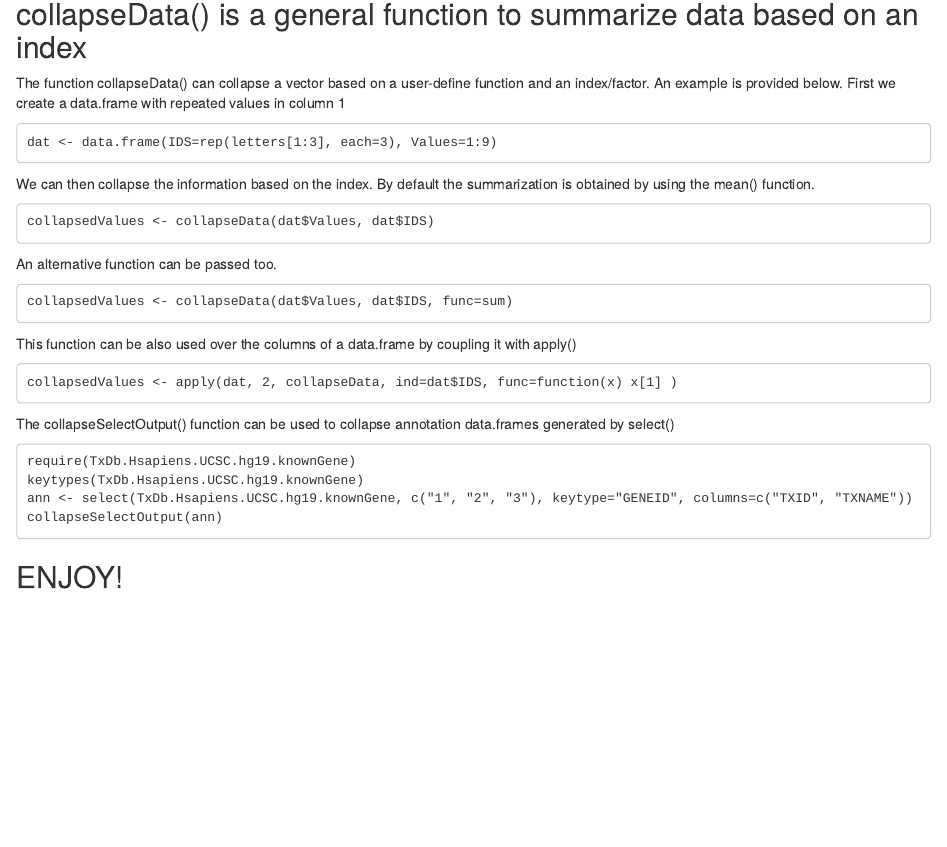
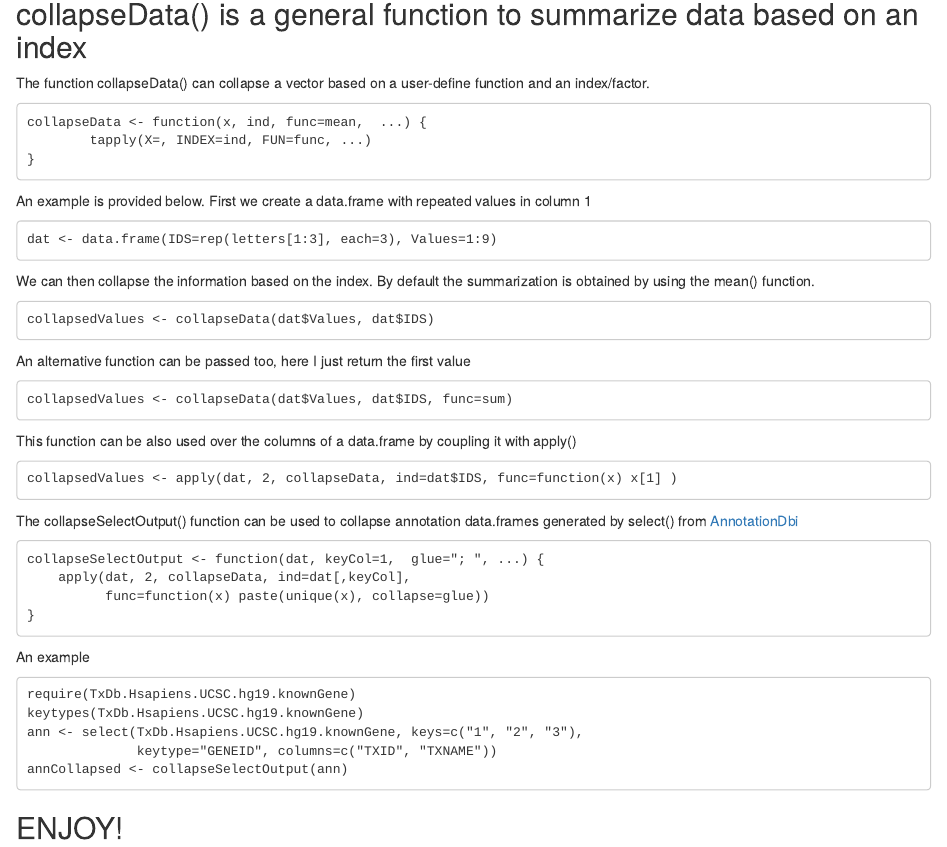
Before and after one commit to marchion/git.myRfuncs, an R Markdown document (README.Rmd): the page in a window 1100 px wide, from 80 px down. Rendered offline with R 4.5, knitr and Pandoc, with nearby package versions.

Commit message:
more README edits

````diff
--- a/README.Rmd
+++ b/README.Rmd
@@ -3,7 +3,15 @@
 ## collapseData() is a general function to summarize data based on an index
 
 The function collapseData() can collapse a vector based on a user-define function
-and an index/factor. An example is provided below.
+and an index/factor.
+
+```
+collapseData <- function(x, ind, func=mean,  ...) {
+        tapply(X=, INDEX=ind, FUN=func, ...)
+}
+```
+
+An example is provided below.
 First we create a data.frame with repeated values in column 1
 
 ```
@@ -17,7 +25,7 @@ By default the summarization is obtained by using the mean() function.
 collapsedValues <- collapseData(dat$Values, dat$IDS)
 ```
 
-An alternative function can be passed too.
+An alternative function can be passed too, here I just return the first value
 
 ```
 collapsedValues <- collapseData(dat$Values, dat$IDS, func=sum)
@@ -31,13 +39,23 @@ collapsedValues <- apply(dat, 2, collapseData, ind=dat$IDS, func=function(x) x[1
 ```
 
 The collapseSelectOutput() function can be used to collapse annotation
-data.frames generated by select()
+data.frames generated by select() from
+[AnnotationDbi](http://www.bioconductor.org/packages/release/bioc/html/AnnotationDbi.html)
 
+```
+collapseSelectOutput <- function(dat, keyCol=1,  glue="; ", ...) {
+    apply(dat, 2, collapseData, ind=dat[,keyCol],
+          func=function(x) paste(unique(x), collapse=glue))
+}
+```
+
+An example
 ```
 require(TxDb.Hsapiens.UCSC.hg19.knownGene)
 keytypes(TxDb.Hsapiens.UCSC.hg19.knownGene)
-ann <- select(TxDb.Hsapiens.UCSC.hg19.knownGene, c("1", "2", "3"), keytype="GENEID", columns=c("TXID", "TXNAME"))
-collapseSelectOutput(ann)
+ann <- select(TxDb.Hsapiens.UCSC.hg19.knownGene, keys=c("1", "2", "3"),
+              keytype="GENEID", columns=c("TXID", "TXNAME"))
+annCollapsed <- collapseSelectOutput(ann)
 ```
 
 ## ENJOY!
````
